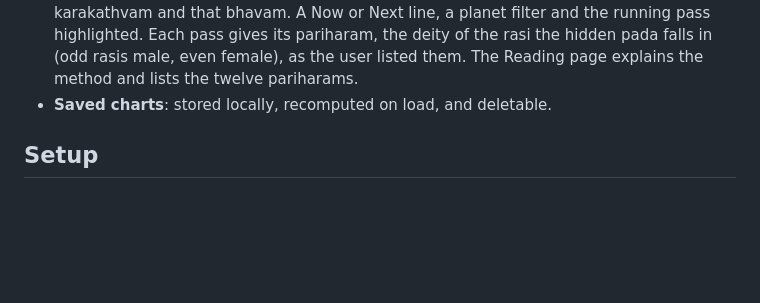
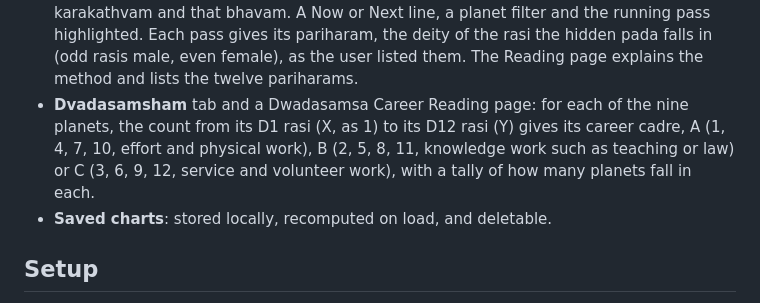
Before and after one commit to krithikaswaminathan/jathakam, a Markdown page: README.md, the part around the change. Drawn GitHub-style; blank space fills up the shorter version.

Commit message:
Update README for the Dvadasamsham career cadres
Co-Authored-By: Claude Opus 5.5 <noreply@anthropic.com>

```diff
--- a/README.md
+++ b/README.md
@@ -62,6 +62,10 @@ A personal Vedic astrology birth chart (jathakam) calculator, with an English/Ta
   a planet filter and the running pass highlighted. Each pass gives its pariharam, the deity of
   the rasi the hidden pada falls in (odd rasis male, even female), as the user listed them. The
   Reading page explains the method and lists the twelve pariharams.
+- **Dvadasamsham** tab and a Dwadasamsa Career Reading page: for each of the nine planets, the
+  count from its D1 rasi (X, as 1) to its D12 rasi (Y) gives its career cadre, A (1, 4, 7, 10,
+  effort and physical work), B (2, 5, 8, 11, knowledge work such as teaching or law) or C (3, 6,
+  9, 12, service and volunteer work), with a tally of how many planets fall in each.
 - **Saved charts**: stored locally, recomputed on load, and deletable.
 
 ## Setup
```
